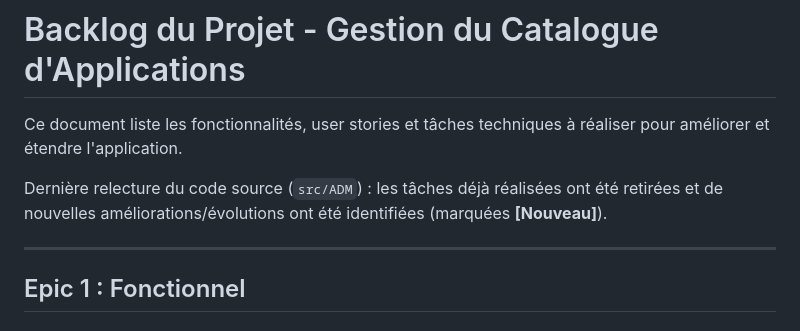
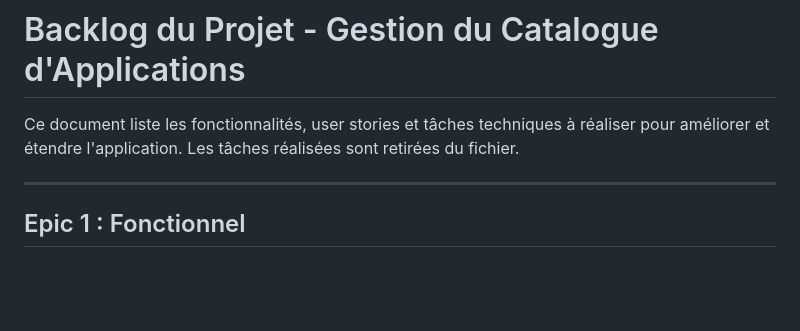
Before and after one commit to rumeaug17/ADM, a Markdown page: backlog.md, the part around one of its changes. GitHub-like rendering; blank space fills up the shorter version.

```diff
--- a/backlog.md
+++ b/backlog.md
@@ -1,9 +1,7 @@
 # Backlog du Projet - Gestion du Catalogue d'Applications
 
 Ce document liste les fonctionnalités, user stories et tâches techniques à réaliser pour améliorer et étendre l'application.
-
-Dernière relecture du code source (`src/ADM`) : les tâches déjà réalisées ont été retirées et de
-nouvelles améliorations/évolutions ont été identifiées (marquées **[Nouveau]**).
+Les tâches réalisées sont retirées du fichier.
 
 ---
 
```
Also changed, not shown: other parts of backlog.md (+7 -12 lines).
